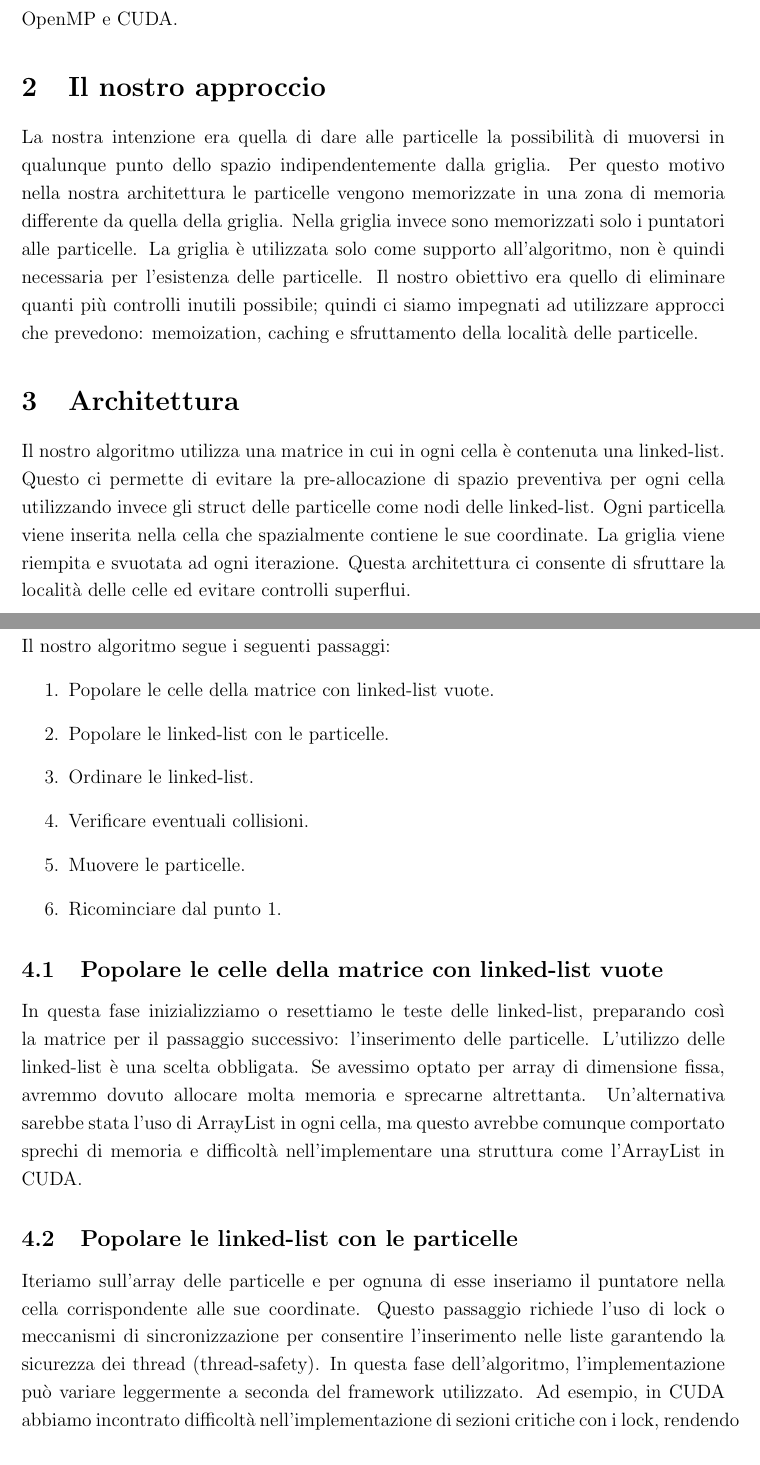
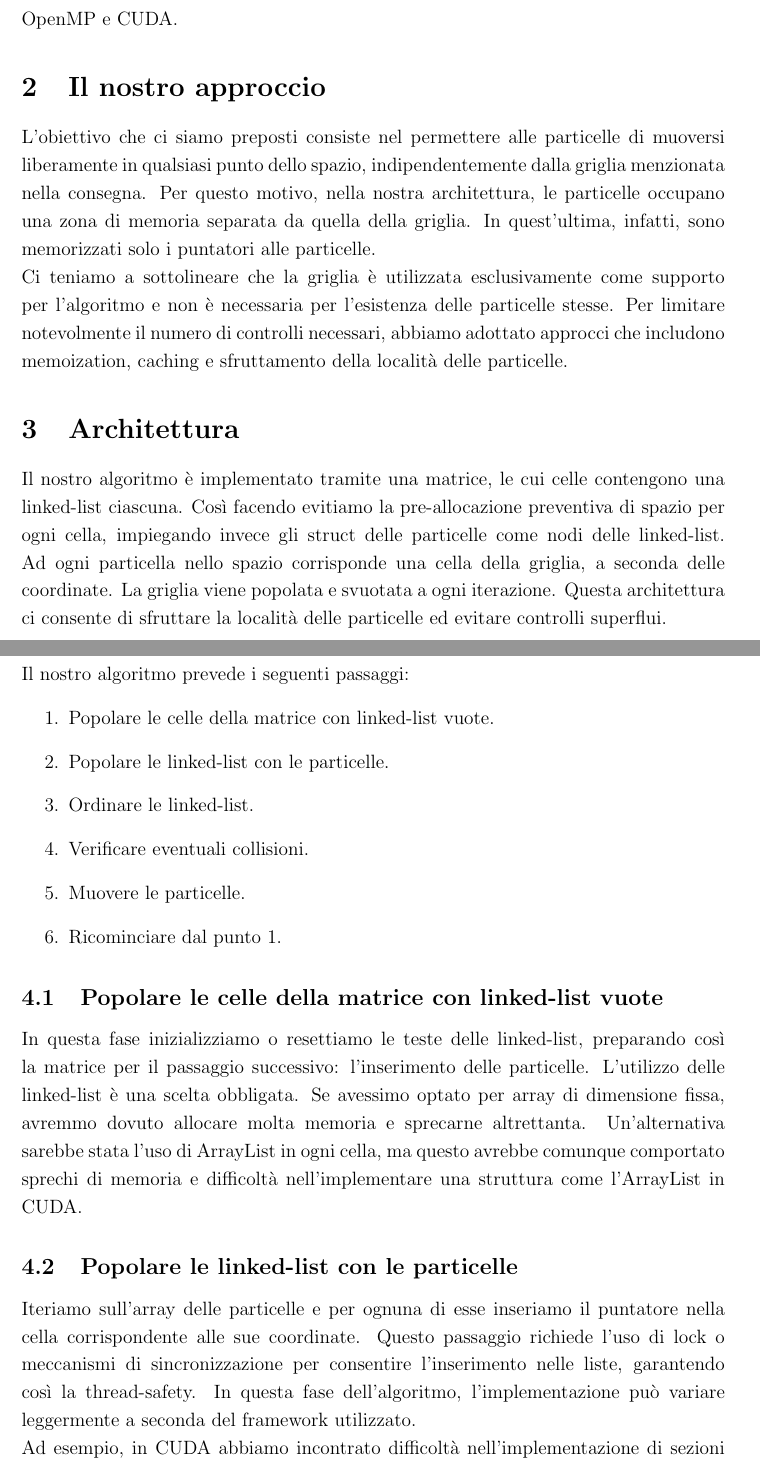
Before and after one commit to xFrah/ParallelCrystals, a LaTeX document (latex_report/main.tex): two parts of pages 3 and 4 of 7 before the commit and two parts of pages 3 and 4 of 5 after it, joined at a grey line, cut so that both start at the same text. Compiled offline with pdfLaTeX.

```diff
--- a/latex_report/main.tex
+++ b/latex_report/main.tex
@@ -65,18 +65,20 @@
 Per la nostra simulazione abbiamo deciso di utilizzare i framework OpenMP e CUDA.
 
 \section{Il nostro approccio}
-La nostra intenzione era quella di dare alle particelle la possibilità di muoversi in qualunque punto dello spazio indipendentemente dalla griglia. Per questo motivo nella nostra architettura le particelle vengono memorizzate in una zona di memoria differente da quella della griglia. Nella griglia invece sono memorizzati solo i puntatori alle particelle. La griglia è utilizzata solo come supporto all’algoritmo, non è quindi necessaria per l’esistenza delle particelle.
-Il nostro obiettivo era quello di eliminare quanti più controlli inutili possibile; quindi ci siamo impegnati ad utilizzare approcci che prevedono: memoization, caching e sfruttamento della località delle particelle.
+L'obiettivo che ci siamo preposti consiste nel permettere alle particelle di muoversi liberamente in qualsiasi punto dello spazio, indipendentemente dalla griglia menzionata nella consegna. Per questo motivo, nella nostra architettura, le particelle occupano una zona di memoria separata da quella della griglia. In quest'ultima, infatti, sono memorizzati solo i puntatori alle particelle. \\ Ci teniamo a sottolineare che la griglia è utilizzata esclusivamente come supporto per l'algoritmo e non è necessaria per l'esistenza delle particelle stesse.
+Per limitare notevolmente il numero di controlli necessari, abbiamo adottato approcci che includono memoization, caching e sfruttamento della località delle particelle.
+
+
 
 \section{Architettura}
-Il nostro algoritmo utilizza una matrice in cui in ogni cella è contenuta una linked-list. Questo ci permette di evitare la pre-allocazione di spazio preventiva per ogni cella utilizzando invece gli struct delle particelle come nodi delle linked-list.
-Ogni particella viene inserita nella cella che spazialmente contiene le sue coordinate. La griglia viene riempita e svuotata ad ogni iterazione.
-Questa architettura ci consente di sfruttare la località delle celle ed evitare controlli superflui.
+Il nostro algoritmo è implementato tramite una matrice, le cui celle contengono una linked-list ciascuna.
+Così facendo evitiamo la pre-allocazione preventiva di spazio per ogni cella, impiegando invece gli struct delle particelle come nodi delle linked-list. Ad ogni particella nello spazio corrisponde una cella della griglia, a seconda delle coordinate. La griglia viene popolata e svuotata a ogni iterazione.
+Questa architettura ci consente di sfruttare la località delle particelle ed evitare controlli superflui.
 
 \newpage
 
 \section{Algoritmo}
-Il nostro algoritmo segue i seguenti passaggi:
+Il nostro algoritmo prevede i seguenti passaggi:
 \begin{enumerate}
     \item Popolare le celle della matrice con linked-list vuote.
     \item Popolare le linked-list con le particelle.
@@ -91,6 +93,6 @@
 
 \subsection{Popolare le linked-list con le particelle}
 Iteriamo sull’array delle particelle e per ognuna di esse inseriamo il puntatore nella cella corrispondente alle sue coordinate.
-Questo passaggio richiede l'uso di lock o meccanismi di sincronizzazione per consentire l'inserimento nelle liste garantendo la sicurezza dei thread (thread-safety). In questa fase dell'algoritmo, l'implementazione può variare leggermente a seconda del framework utilizzato. Ad esempio, in CUDA abbiamo incontrato difficoltà nell'implementazione di sezioni critiche con i lock, rendendo necessario l'utilizzo del check-and-set. In OpenMP, invece, l'implementazione è stata possibile solamente mediante l'utilizzo di lock mutex.
+Questo passaggio richiede l'uso di lock o meccanismi di sincronizzazione per consentire l'inserimento nelle liste, garantendo così la thread-safety. In questa fase dell'algoritmo, l'implementazione può variare leggermente a seconda del framework utilizzato. \\ Ad esempio, in CUDA abbiamo incontrato difficoltà nell'implementazione di sezioni critiche con i lock, rendendo necessario l'utilizzo del check-and-set. In OpenMP, invece, l'implementazione è stata possibile solamente mediante l'utilizzo di lock mutex.
 
 \subsection{Ordinare le linked-list}
```
Also changed, not shown: latex_report/chapters/Conclusions.tex (deleted, +0 -8 lines), latex_report/chapters/Development.tex (deleted, +0 -6 lines), latex_report/chapters/Introduction.tex (deleted, +0 -8 lines), Sapienza_Report.pdf, latex_report/main.tex (8 more changed lines), 2 other files.
